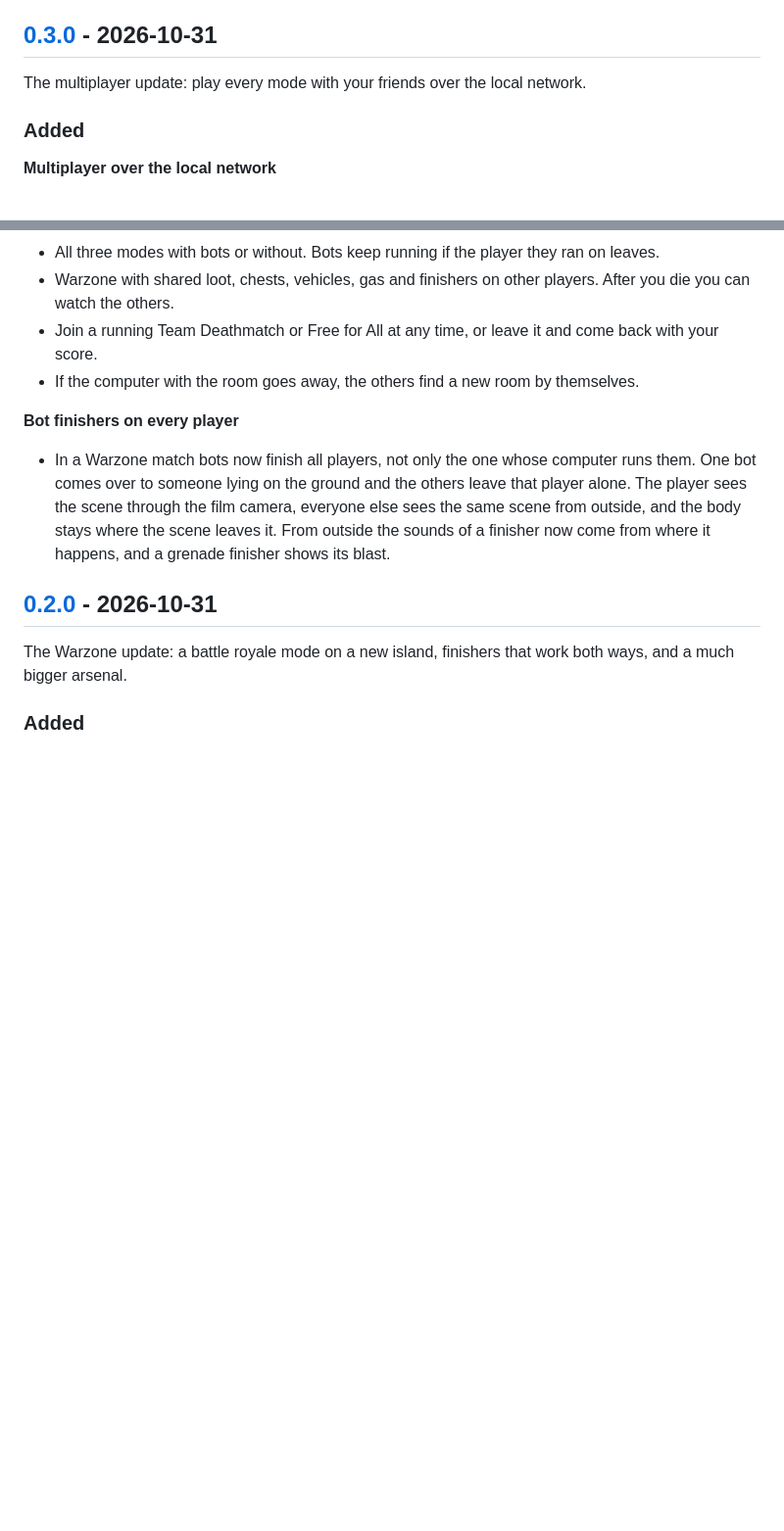
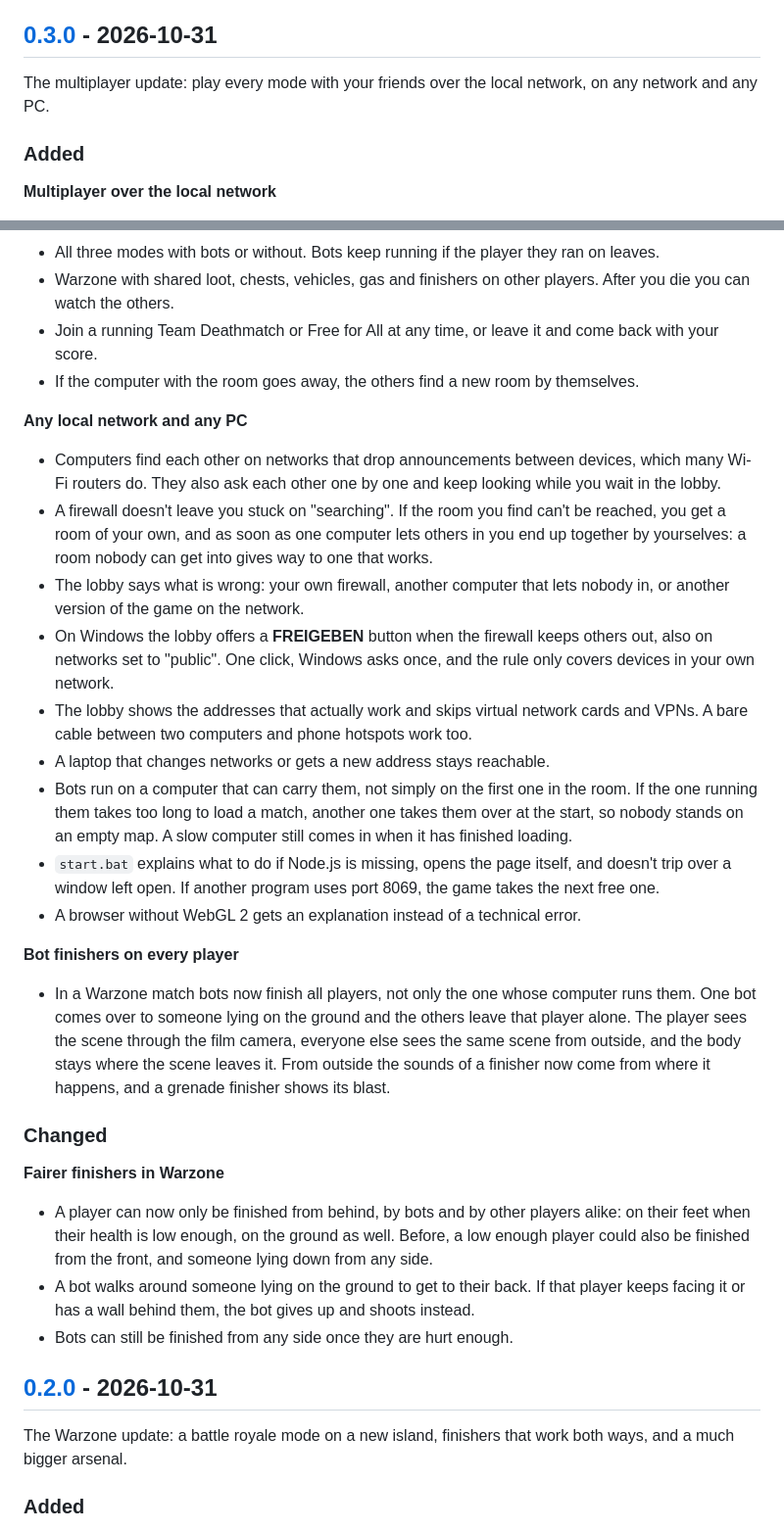
Before and after one commit to ILIuIcIaI/Call-of-Duty-Black-Warfare-69, a Markdown page: CHANGELOG.md, 2 parts joined by grey strips. Shown at 98% size. Drawn GitHub-style; blank space fills up the shorter version.

```diff
--- a/CHANGELOG.md
+++ b/CHANGELOG.md
@@ -4,7 +4,7 @@ All notable changes to this project are listed here. The format follows [Keep a
 
 ## [0.3.0] - 2026-10-31
 
-The multiplayer update: play every mode with your friends over the local network.
+The multiplayer update: play every mode with your friends over the local network, on any network and any PC.
 
 ### Added
 
@@ -16,8 +16,26 @@ The multiplayer update: play every mode with your friends over the local network
 - Join a running Team Deathmatch or Free for All at any time, or leave it and come back with your score.
 - If the computer with the room goes away, the others find a new room by themselves.
 
+**Any local network and any PC**
+- Computers find each other on networks that drop announcements between devices, which many Wi-Fi routers do. They also ask each other one by one and keep looking while you wait in the lobby.
+- A firewall doesn't leave you stuck on "searching". If the room you find can't be reached, you get a room of your own, and as soon as one computer lets others in you end up together by yourselves: a room nobody can get into gives way to one that works.
+- The lobby says what is wrong: your own firewall, another computer that lets nobody in, or another version of the game on the network.
+- On Windows the lobby offers a **FREIGEBEN** button when the firewall keeps others out, also on networks set to "public". One click, Windows asks once, and the rule only covers devices in your own network.
+- The lobby shows the addresses that actually work and skips virtual network cards and VPNs. A bare cable between two computers and phone hotspots work too.
+- A laptop that changes networks or gets a new address stays reachable.
+- Bots run on a computer that can carry them, not simply on the first one in the room. If the one running them takes too long to load a match, another one takes them over at the start, so nobody stands on an empty map. A slow computer still comes in when it has finished loading.
+- `start.bat` explains what to do if Node.js is missing, opens the page itself, and doesn't trip over a window left open. If another program uses port 8069, the game takes the next free one.
+- A browser without WebGL 2 gets an explanation instead of a technical error.
+
 **Bot finishers on every player**
 - In a Warzone match bots now finish all players, not only the one whose computer runs them. One bot comes over to someone lying on the ground and the others leave that player alone. The player sees the scene through the film camera, everyone else sees the same scene from outside, and the body stays where the scene leaves it. From outside the sounds of a finisher now come from where it happens, and a grenade finisher shows its blast.
+
+### Changed
+
+**Fairer finishers in Warzone**
+- A player can now only be finished from behind, by bots and by other players alike: on their feet when their health is low enough, on the ground as well. Before, a low enough player could also be finished from the front, and someone lying down from any side.
+- A bot walks around someone lying on the ground to get to their back. If that player keeps facing it or has a wall behind them, the bot gives up and shoots instead.
+- Bots can still be finished from any side once they are hurt enough.
 
 ## [0.2.0] - 2026-10-31
 
```
Also changed, not shown: README.md (+13 -2 lines), docs/screenshots/multiplayer-blocked.jpg (added), docs/screenshots/multiplayer-firewall.jpg (added), 10 other files.
